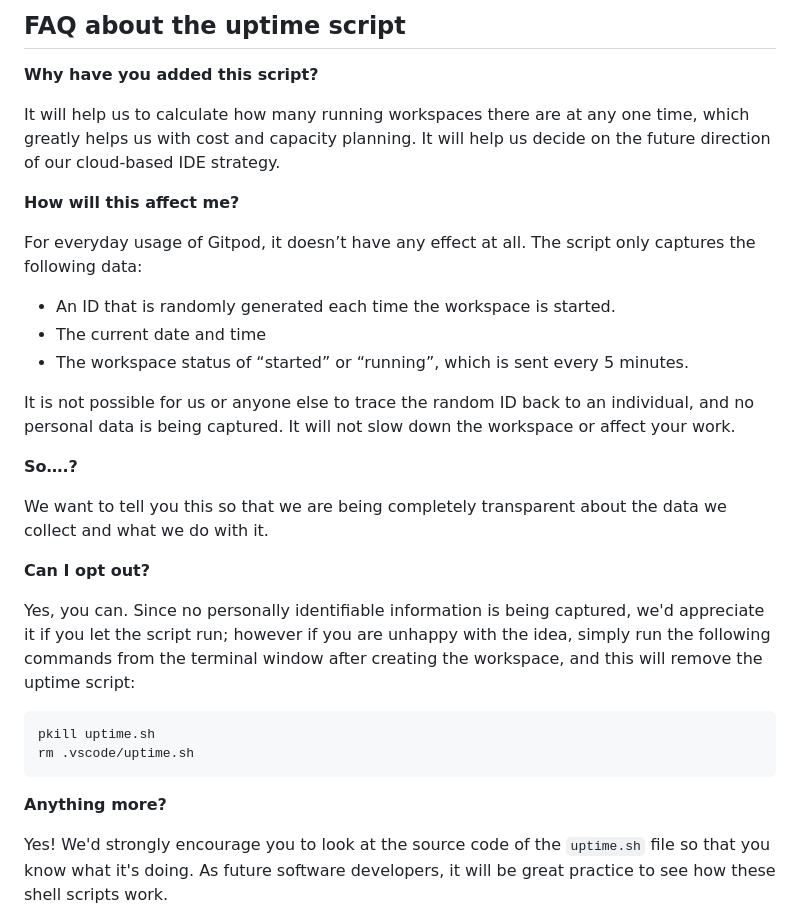
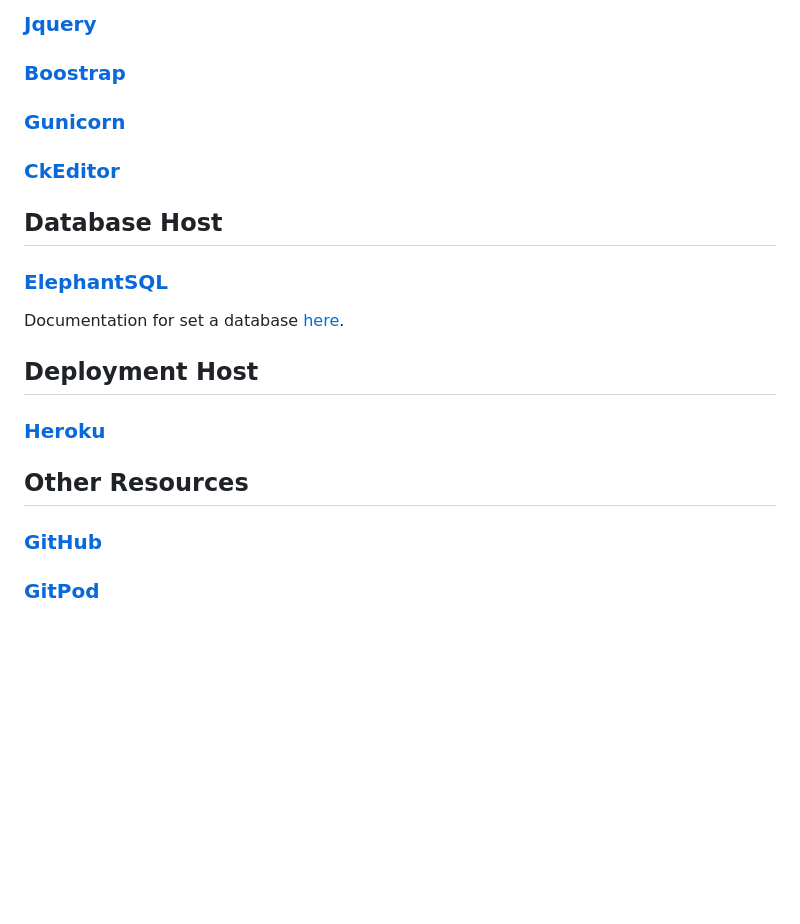
Before and after one commit to IvetteMcDermott/PP4Django-PeruExperience, a Markdown page: README.md, the part around one of its changes. Drawn GitHub-style; blank space fills up the shorter version.

````diff
--- a/README.md
+++ b/README.md
@@ -74,34 +67,27 @@ We continually tweak and adjust this template to help give you the best experien
 
-## FAQ about the uptime script
+### [Jquery](!https://jquery.com/)
 
-**Why have you added this script?**
+### [Boostrap](!https://getbootstrap.com/)
 
-It will help us to calculate how many running workspaces there are at any one time, which greatly helps us with cost and capacity planning. It will help us decide on the future direction of our cloud-based IDE strategy.
+### [Gunicorn](!https://gunicorn.org/)
 
-**How will this affect me?**
+### [CkEditor](!https://ckeditor.com/)
 
-For everyday usage of Gitpod, it doesn’t have any effect at all. The script only captures the following data:
 
-- An ID that is randomly generated each time the workspace is started.
-- The current date and time
-- The workspace status of “started” or “running”, which is sent every 5 minutes.
+## Database Host
 
-It is not possible for us or anyone else to trace the random ID back to an individual, and no personal data is being captured. It will not slow down the workspace or affect your work.
+### [ElephantSQL](!https://www.elephantsql.com/)
+   Documentation for set a database [here](https://www.elephantsql.com/docs/).
 
-**So….?**
 
-We want to tell you this so that we are being completely transparent about the data we collect and what we do with it.
+## Deployment Host
 
-**Can I opt out?**
+### [Heroku](!https://id.heroku.com/login)
 
-Yes, you can. Since no personally identifiable information is being captured, we'd appreciate it if you let the script run; however if you are unhappy with the idea, simply run the following commands from the terminal window after creating the workspace, and this will remove the uptime script:
 
-```
-pkill uptime.sh
-rm .vscode/uptime.sh
-```
+## Other Resources
 
-**Anything more?**
+### [GitHub](!https://github.com/)
 
-Yes! We'd strongly encourage you to look at the source code of the `uptime.sh` file so that you know what it's doing. As future software developers, it will be great practice to see how these shell scripts work.
+### [GitPod](!https://www.gitpod.io/)
 
````
Also changed, not shown: other parts of README.md (+93 -40 lines).
